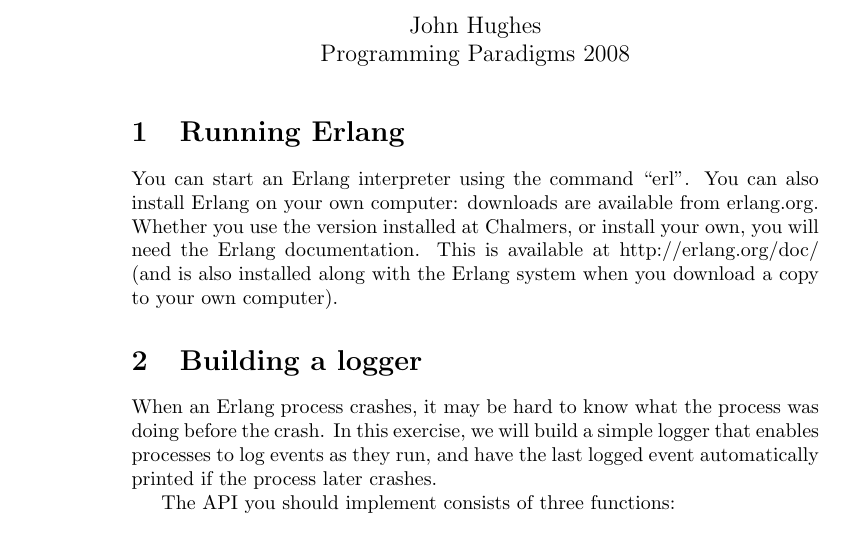
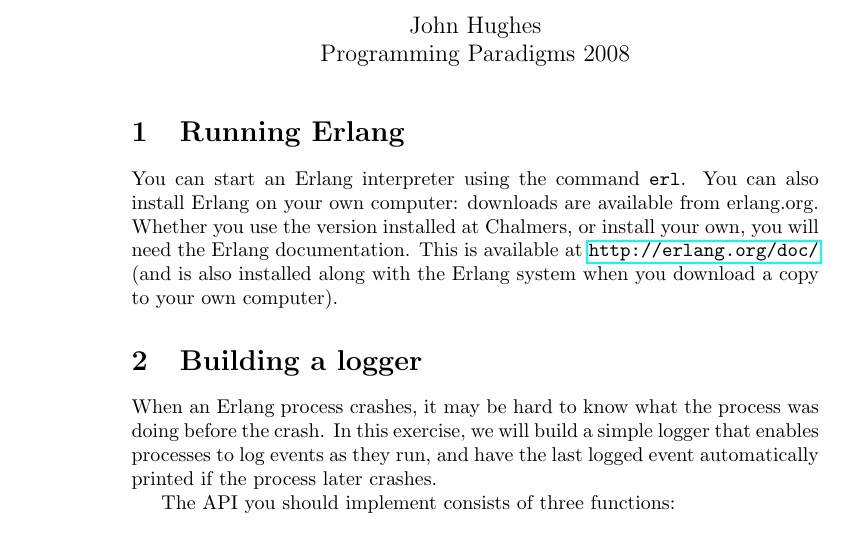
Before and after one commit to jyp/PLT-Course, a LaTeX problem sheet (Exercises/Week5/Concurrency Oriented Programming.tex): part of page 1 of 4, cut so that both start at the same text. Compiled offline with pdfLaTeX.

Commit message:
Fix intro

```diff
--- a/Exercises/Week5/Concurrency Oriented Programming.tex
+++ b/Exercises/Week5/Concurrency Oriented Programming.tex
@@ -50,7 +50,7 @@ Concurrency Oriented Programming—Exercises}
 
 \section{Running Erlang}
 
-You can start an Erlang interpreter using the command ``erl''. You can also install Erlang on your own computer: downloads are available from erlang.org. Whether you use the version installed at Chalmers, or install your own, you will need the Erlang documentation. This is available at http://erlang.org/doc/ (and is also installed along with the Erlang system when you download a copy to your own computer).
+You can start an Erlang interpreter using the command \verb!erl!. You can also install Erlang on your own computer: downloads are available from erlang.org. Whether you use the version installed at Chalmers, or install your own, you will need the Erlang documentation. This is available at \url{http://erlang.org/doc/} (and is also installed along with the Erlang system when you download a copy to your own computer).
 
 
 \section{Building a logger}
```
